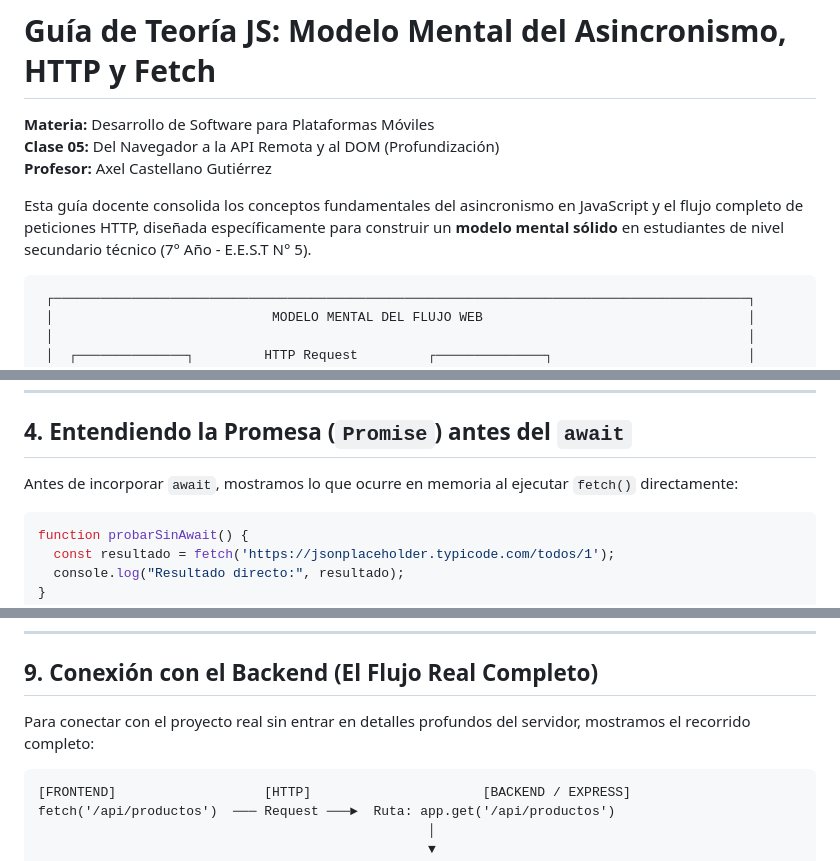
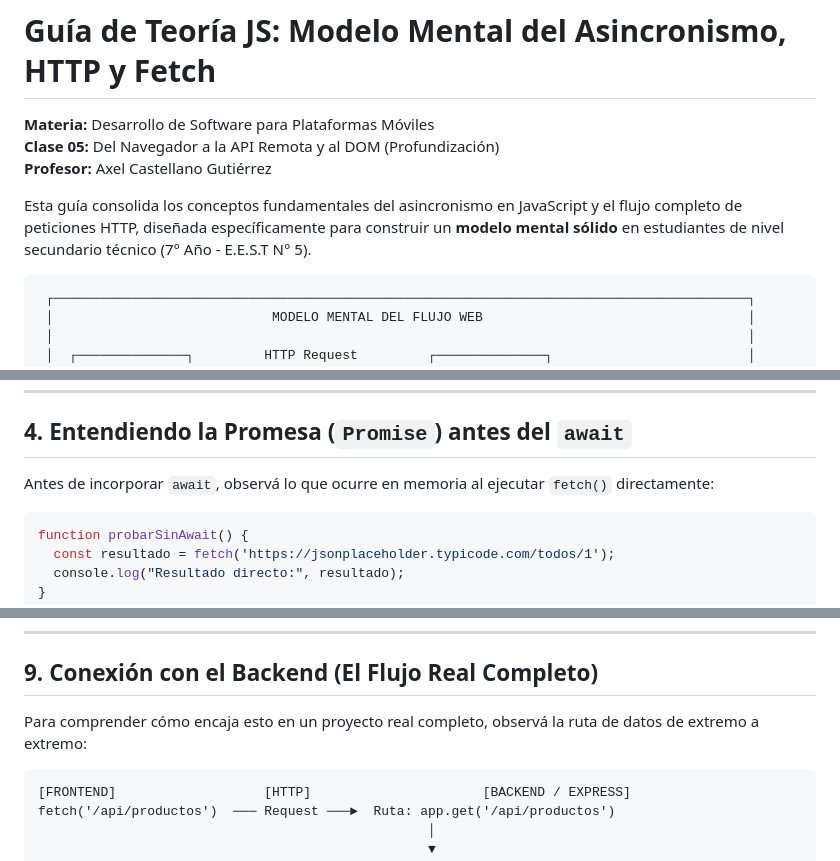
Before and after one commit to eest5-moviles-2026/moviles-2026, a Markdown page: clases/clase-05/js-teoria.md, 3 parts joined by grey strips. Drawn GitHub-style.

````diff
--- a/clases/clase-05/js-teoria.md
+++ b/clases/clase-05/js-teoria.md
@@ -3,7 +3,7 @@
 **Clase 05:** Del Navegador a la API Remota y al DOM (Profundización)
 **Profesor:** Axel Castellano Gutiérrez
 
-Esta guía docente consolida los conceptos fundamentales del asincronismo en JavaScript y el flujo completo de peticiones HTTP, diseñada específicamente para construir un **modelo mental sólido** en estudiantes de nivel secundario técnico (7° Año - E.E.S.T N° 5).
+Esta guía consolida los conceptos fundamentales del asincronismo en JavaScript y el flujo completo de peticiones HTTP, diseñada específicamente para construir un **modelo mental sólido** en estudiantes de nivel secundario técnico (7° Año - E.E.S.T N° 5).
 
 ```
  ┌─────────────────────────────────────────────────────────────────────────────────────────┐
@@ -82,7 +82,7 @@ $$\text{USUARIO} \rightarrow \text{Evento JS} \rightarrow \text{fetch()} \righta
 
 ## 4. Entendiendo la Promesa (`Promise`) antes del `await`
 
-Antes de incorporar `await`, mostramos lo que ocurre en memoria al ejecutar `fetch()` directamente:
+Antes de incorporar `await`, observá lo que ocurre en memoria al ejecutar `fetch()` directamente:
 
 ```javascript
 function probarSinAwait() {
@@ -187,7 +187,7 @@ async function cargarCatalogo() {
 
 ## 9. Conexión con el Backend (El Flujo Real Completo)
 
-Para conectar con el proyecto real sin entrar en detalles profundos del servidor, mostramos el recorrido completo:
+Para comprender cómo encaja esto en un proyecto real completo, observá la ruta de datos de extremo a extremo:
 
 ```
 [FRONTEND]                   [HTTP]                      [BACKEND / EXPRESS]
````
Also changed, not shown: other parts of clases/clase-05/js-teoria.md (+27 -29 lines).
